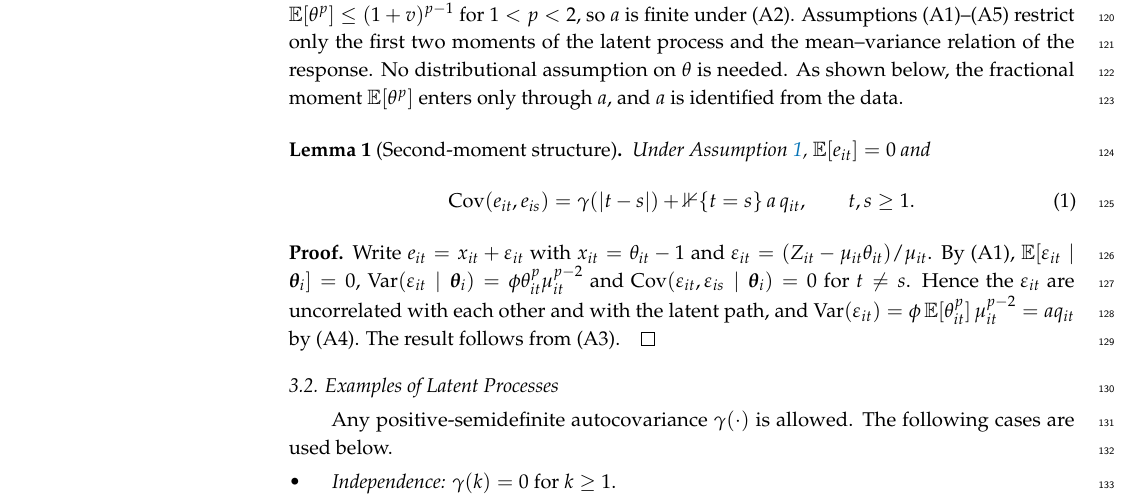
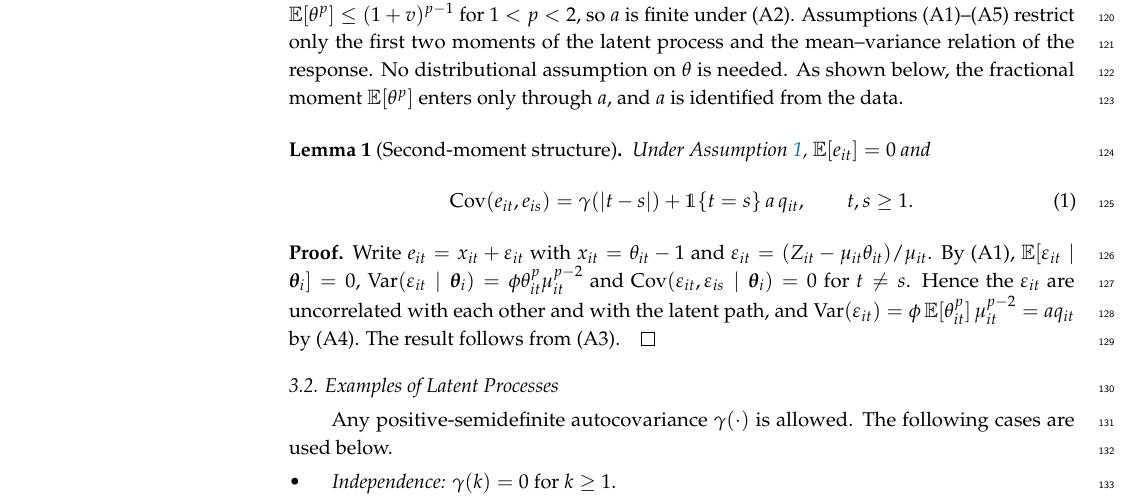
Before and after one commit to ssauljin/ar1cred, a LaTeX paper (main_ver1.tex): part of page 4 of 21, cut so that both start at the same text. Compiled offline with pdfLaTeX.

Commit message:
Fix broken indicator symbol in Lemma 1
\mathbb{1} has no glyph in the MDPI (Palatino) blackboard-bold font and
rendered as garbage. Load dsfont and use \mathds{1}; rebuild main_ver1.pdf.

Co-Authored-By: Claude Opus 5.5 <noreply@anthropic.com>
Claude-Session: https://claude.ai/code/session_01ARc7UuqmySwTZ37dSF92sr

```diff
--- a/main_ver1.tex
+++ b/main_ver1.tex
@@ -24,6 +24,7 @@
 %=================================================================
 % Packages and commands
 \usepackage{bm, amssymb}
+\usepackage{dsfont}
 \DeclareMathOperator*{\argmin}{arg\,min}
 \DeclareMathOperator{\Var}{Var}
 \DeclareMathOperator{\Cov}{Cov}
@@ -142,7 +143,7 @@ The normalization $\E[\theta_{it}]=1$ makes $\mu_{it}$ the marginal mean, $\E[Z_
 \begin{Lemma}[Second-moment structure]\label{lem:moments}
 Under Assumption~\ref{ass:model}, $\E[e_{it}]=0$ and
 \begin{equation}\label{eq:moments}
-\Cov(e_{it},e_{is})=\gamma(|t-s|)+\mathbb{1}\{t=s\}\,a\,q_{it},\qquad t,s\ge1 .
+\Cov(e_{it},e_{is})=\gamma(|t-s|)+\mathds{1}\{t=s\}\,a\,q_{it},\qquad t,s\ge1 .
 \end{equation}
 \end{Lemma}
 
```
Also changed, not shown: main_ver1.pdf.
